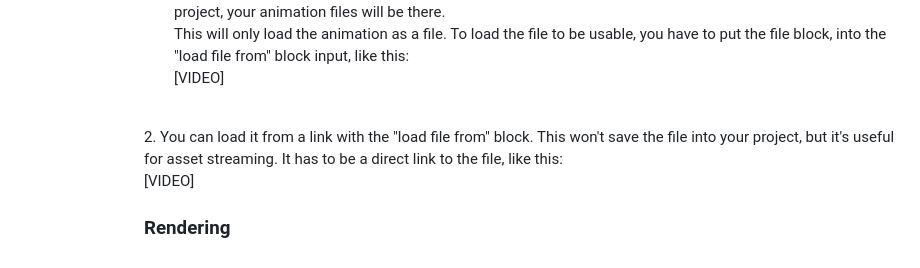
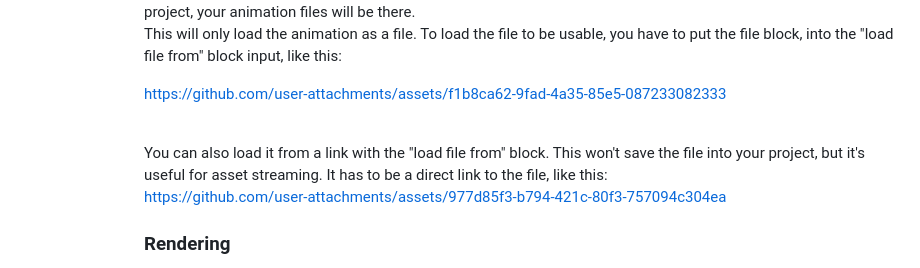
Before and after one commit to TheShovel/MotionSprite, a Markdown page: docs.md, the part around one of its changes. Drawn GitHub-style.

```diff
--- a/docs.md
+++ b/docs.md
@@ -103,8 +104,17 @@ Theres 2 ways to load an animation file:<br><br>
 This will save the animation you loaded into the project file. When you save and re-open your PenguinMod project, your animation files will be there.<br>
 This will only load the animation as a file. To load the file to be usable, you have to put the file block, into the "load file from" block input, like this:
-<br>[VIDEO]<br>
+
+
+https://github.com/user-attachments/assets/f1b8ca62-9fad-4a35-85e5-087233082333
+
+
 <br>
-2. You can load it from a link with the "load file from" block. This won't save the file into your project, but it's useful for asset streaming. It has to be a direct link to the file, like this:<br>[VIDEO]<br>
+You can also load it from a link with the "load file from" block. This won't save the file into your project, but it's useful for asset streaming. It has to be a direct link to the file, like this:
+
+
+https://github.com/user-attachments/assets/977d85f3-b794-421c-80f3-757094c304ea
+
+
 
 ### Rendering
 Once you have loaded an animation, you can render it onto a sprite, with the "render animation" block. The first input is for the animation name that from the file, and the 2nd input is the name that you loaded the file as.<br>
```
Also changed, not shown: other parts of docs.md (+8 -5 lines).
